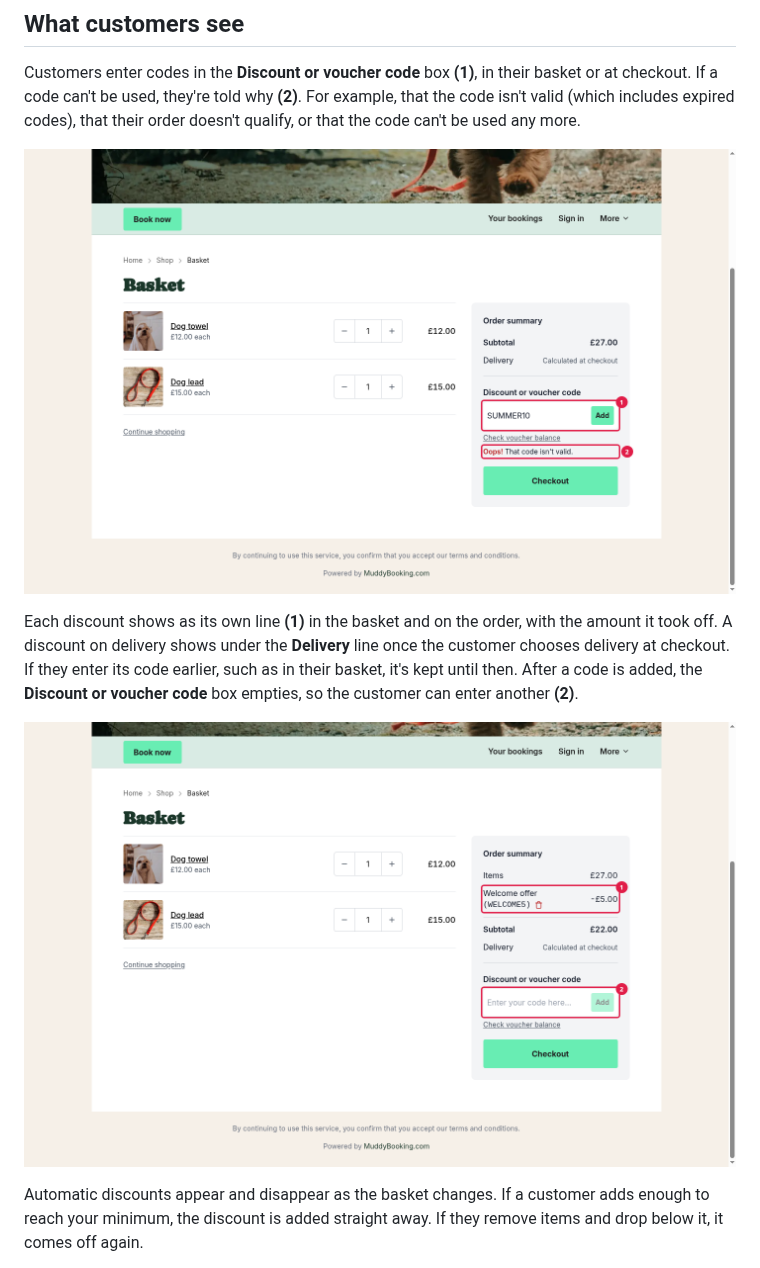
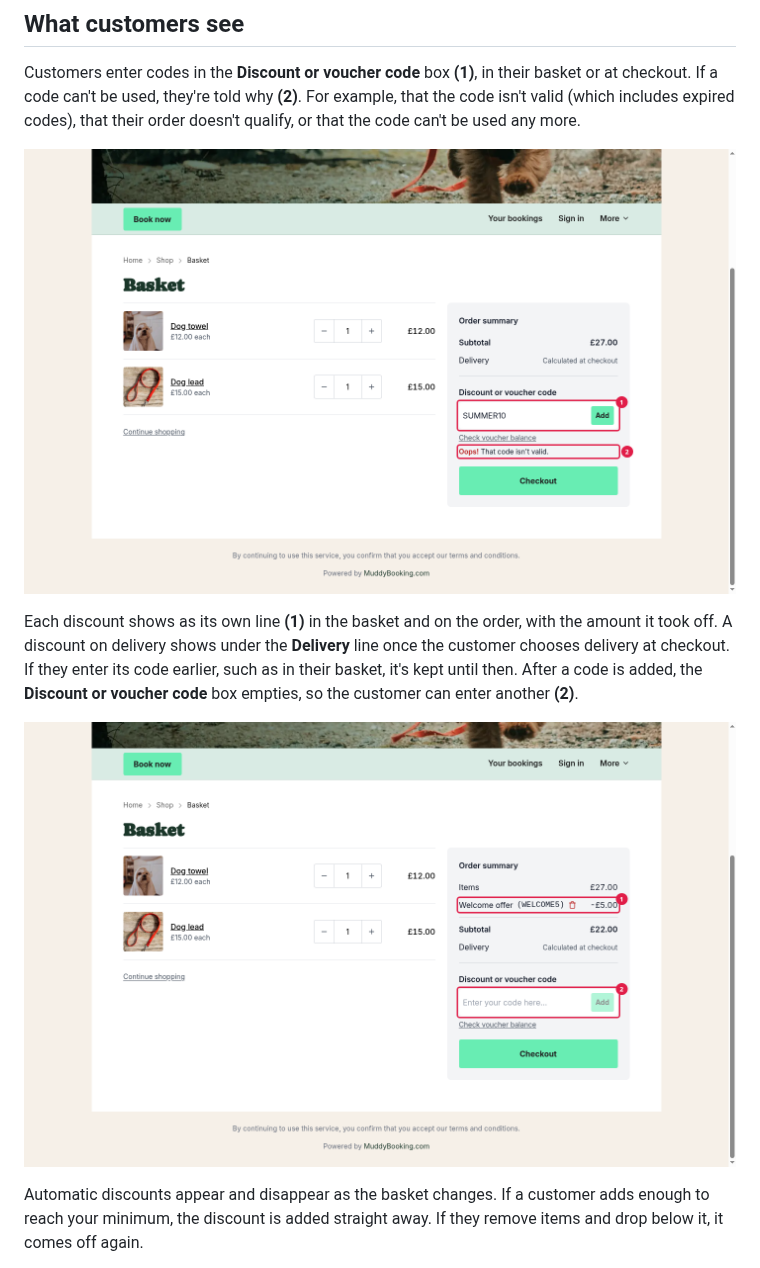
Before and after one commit to grizzlyware/muddy-docs, a Markdown page: docs/shop-discounts.md, the part around the change. Drawn GitHub-style; pictures changed too: screenshots/shop-h7-code-cannot-be-used-1790339116761.png (deleted), screenshots/shop-h7-code-cannot-be-used-1790362589505.png (added), screenshots/shop-h8-welcome-offer-line-1790339124210.png (deleted).

Commit message:
Retake the basket screenshots for v0.121.2's column split
The basket now splits its columns like the checkout, so its Order
summary is wider on large screens.

Co-Authored-By: Claude Opus 5.5 (1M context) <noreply@anthropic.com>
Claude-Session: https://claude.ai/code/session_01FM9uAsRhxJiV2VGN8w9bng

```diff
--- a/docs/shop-discounts.md
+++ b/docs/shop-discounts.md
@@ -170,11 +170,11 @@ For percentages, **Apply to original price?** decides how they add up:
 
 Customers enter codes in the **Discount or voucher code** box **(1)**, in their basket or at checkout. If a code can't be used, they're told why **(2)**. For example, that the code isn't valid (which includes expired codes), that their order doesn't qualify, or that the code can't be used any more.
 
-![The basket, with a message that says the code isn't valid](../screenshots/shop-h7-code-cannot-be-used-1790339116761.png)
+![The basket, with a message that says the code isn't valid](../screenshots/shop-h7-code-cannot-be-used-1790362589505.png)
 
 Each discount shows as its own line **(1)** in the basket and on the order, with the amount it took off. A discount on delivery shows under the **Delivery** line once the customer chooses delivery at checkout. If they enter its code earlier, such as in their basket, it's kept until then. After a code is added, the **Discount or voucher code** box empties, so the customer can enter another **(2)**.
 
-![The basket, with the discount on its own line in the order summary](../screenshots/shop-h8-welcome-offer-line-1790339124210.png)
+![The basket, with the discount on its own line in the order summary](../screenshots/shop-h8-welcome-offer-line-1790362596956.png)
 
 Automatic discounts appear and disappear as the basket changes. If a customer adds enough to reach your minimum, the discount is added straight away. If they remove items and drop below it, it comes off again.
 
```
Also changed, not shown: docs/shop-customer-experience.md (+1 -1 lines), screenshots/shop-i4-basket-1790339497846.png (deleted), screenshots/shop-i4-basket-1790362772415.png (added).
